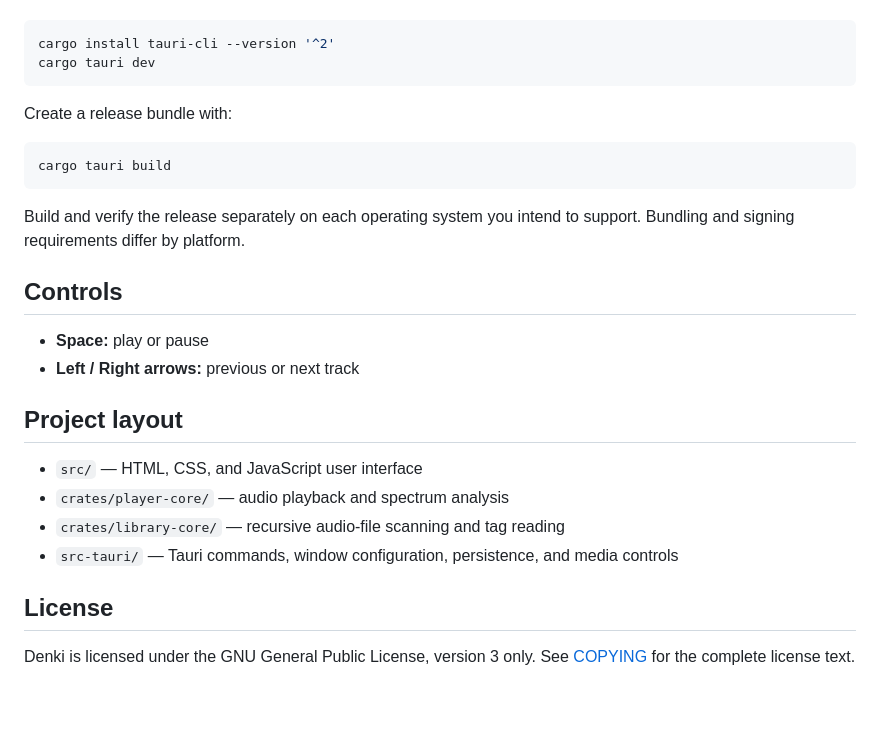
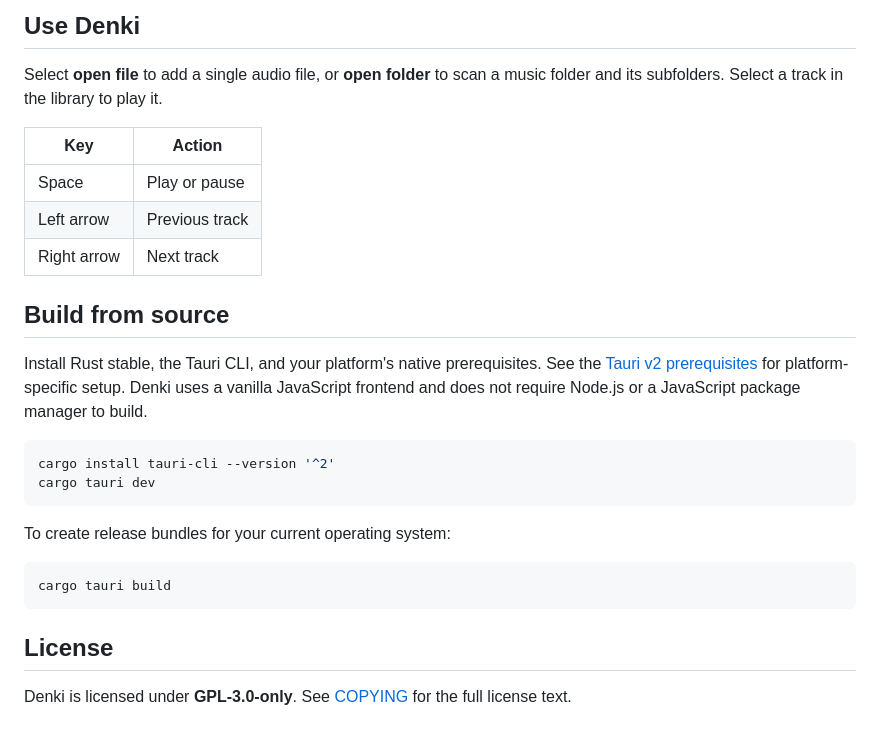
Before and after one commit to ZahaSanko001/Denki, a Markdown page: README.md, the part around one of its changes. Drawn GitHub-style; blank space fills up the shorter version.

````diff
--- a/README.md
+++ b/README.md
@@ -26,30 +56,28 @@ manager is not required.
+## Use Denki
+
+Select **open file** to add a single audio file, or **open folder** to scan a music folder and its subfolders. Select a track in the library to play it.
+
+| Key | Action |
+| --- | --- |
+| Space | Play or pause |
+| Left arrow | Previous track |
+| Right arrow | Next track |
+
+## Build from source
+
+Install Rust stable, the Tauri CLI, and your platform's native prerequisites. See the [Tauri v2 prerequisites](https://v2.tauri.app/start/prerequisites/) for platform-specific setup. Denki uses a vanilla JavaScript frontend and does not require Node.js or a JavaScript package manager to build.
+
+```bash
 cargo install tauri-cli --version '^2'
 cargo tauri dev
 ```
 
-Create a release bundle with:
+To create release bundles for your current operating system:
 
-```sh
+```bash
 cargo tauri build
 ```
 
-Build and verify the release separately on each operating system you intend to
-support. Bundling and signing requirements differ by platform.
-
-## Controls
-
-- **Space:** play or pause
-- **Left / Right arrows:** previous or next track
-
-## Project layout
-
-- `src/` — HTML, CSS, and JavaScript user interface
-- `crates/player-core/` — audio playback and spectrum analysis
-- `crates/library-core/` — recursive audio-file scanning and tag reading
-- `src-tauri/` — Tauri commands, window configuration, persistence, and media
-  controls
-
 ## License
 
-Denki is licensed under the GNU General Public License, version 3 only. See
-[COPYING](COPYING) for the complete license text.
+Denki is licensed under **GPL-3.0-only**. See [COPYING](COPYING) for the full license text.
````
Also changed, not shown: other parts of README.md (+45 -15 lines), docs/screenshots/denki-library.png (added), docs/screenshots/denki-player.png (added), 1 other file.
